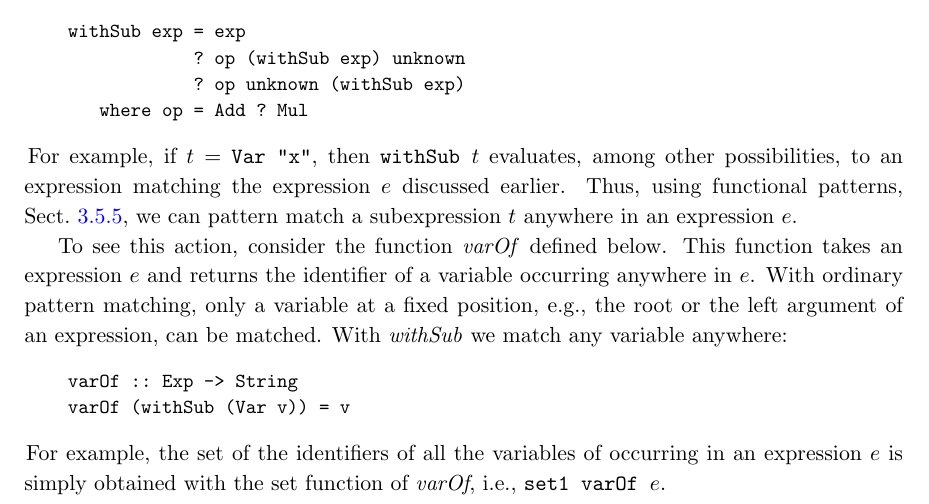
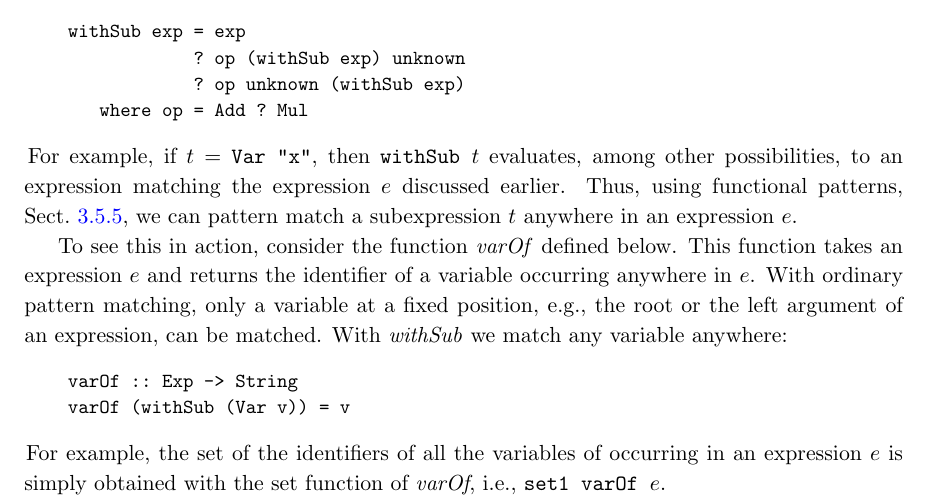
Before and after one commit to curry-language/tutorial, a LaTeX thesis (main.tex, which reads patterns.tex): part of page 54 of 83, cut so that both start at the same text. Compiled offline with pdfLaTeX; a LaTeX package or settings file that is missing is left out.

Commit message:
Fixed small typo.

```diff
--- a/patterns.tex
+++ b/patterns.tex
@@ -92,7 +92,7 @@ to an expression matching the expression $e$ discussed earlier.
 Thus, using functional patterns, Sect.~\ref{Functional Patterns},
 we can pattern match a subexpression $t$ anywhere in an expression $e$.
 
-To see this action, consider the function \emph{varOf} defined below.
+To see this in action, consider the function \emph{varOf} defined below.
 This function takes an expression $e$ and returns  the identifier
 of a variable occurring anywhere in $e$.  With ordinary pattern matching,
 only a variable at a fixed position, e.g., the root or the left
```
